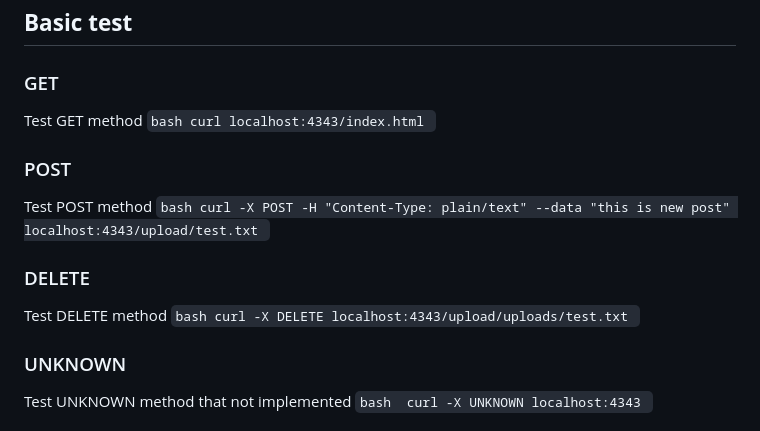
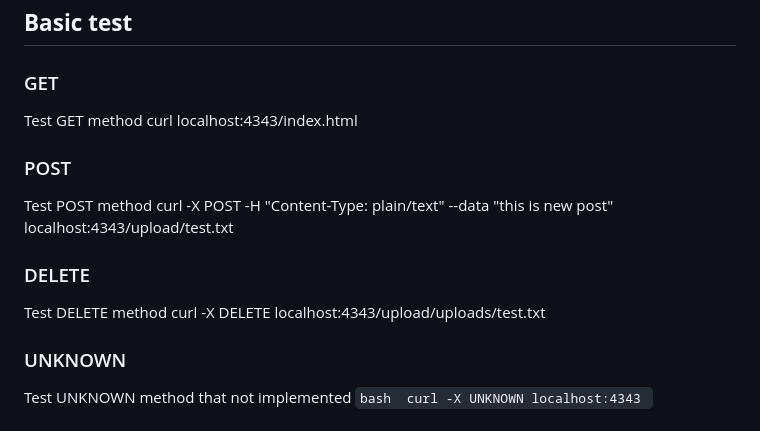
Before and after one commit to Muaykak/42webserv, a Markdown page: webserver_new/README.md, the part around the change. Rendered like a GitHub page.

Commit message:
redesign readme

````diff
--- a/webserver_new/README.md
+++ b/webserver_new/README.md
@@ -12,21 +12,15 @@
 ## **Basic test**
 ### GET
 Test GET method
-		```bash
 		curl localhost:4343/index.html
-		```
 
 ### POST
 Test POST method
-		```bash
 		curl -X POST -H "Content-Type: plain/text" --data "this is new post" localhost:4343/upload/test.txt
-		```
 
 ### DELETE
 Test DELETE method
-		```bash
 		curl -X DELETE localhost:4343/upload/uploads/test.txt
-		```
 
 ### UNKNOWN
 Test UNKNOWN method that not implemented
````
